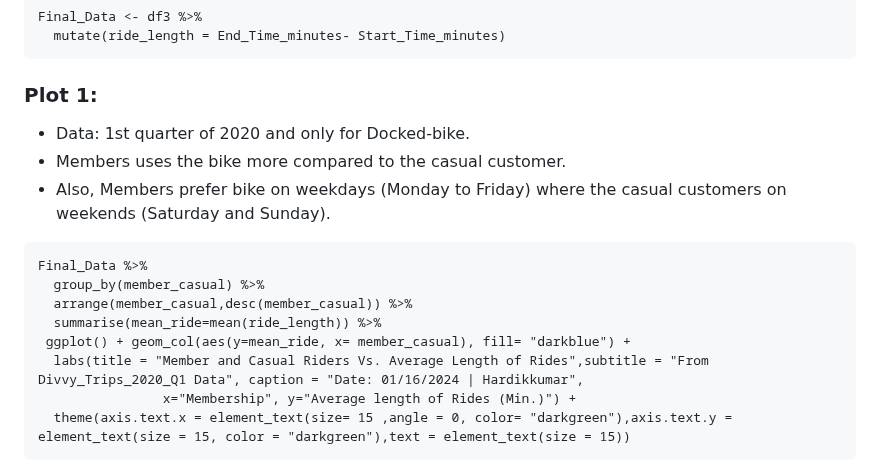
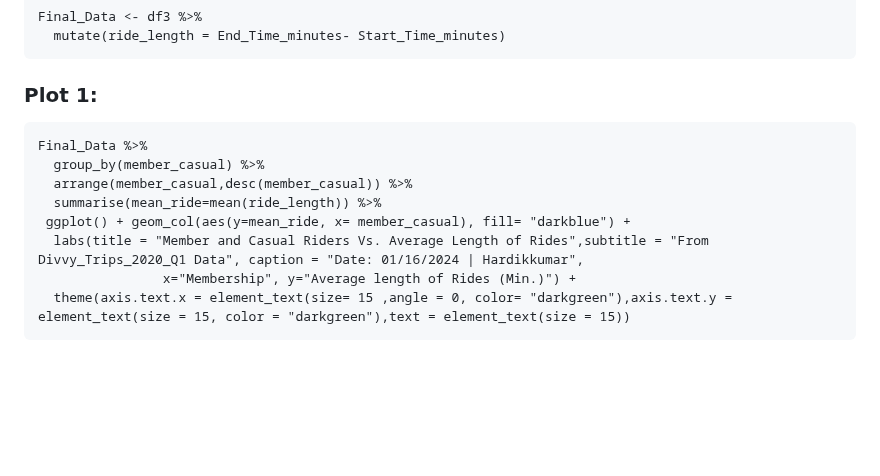
Before and after one commit to Hardik-Malaviya/Cyclistic_Bike_Share_2020_Q1, a Markdown page: README.md, the part around one of its changes. Rendered like a GitHub page; blank space fills up the shorter version.

````diff
--- a/README.md
+++ b/README.md
@@ -140,9 +140,6 @@ Final_Data <- df3 %>%
 ```
 
 ### Plot 1:
-* Data: 1st quarter of 2020 and only for Docked-bike.
-* Members uses the bike more compared to the casual customer.
-* Also, Members prefer bike on weekdays (Monday to Friday) where the casual customers  on weekends (Saturday and Sunday).
 
 ```{r Plot2 : Member and Casual Riders Vs. Average Length of Rides }
 Final_Data %>%
@@ -154,6 +151,7 @@ Final_Data %>%
                 x="Membership", y="Average length of Rides (Min.)") +
   theme(axis.text.x = element_text(size= 15 ,angle = 0, color= "darkgreen"),axis.text.y = element_text(size = 15, color = "darkgreen"),text = element_text(size = 15))
 ```
+
 ![Dashbord](f1.png)
 
 
````
Also changed, not shown: other parts of README.md (+3 -0 lines).
